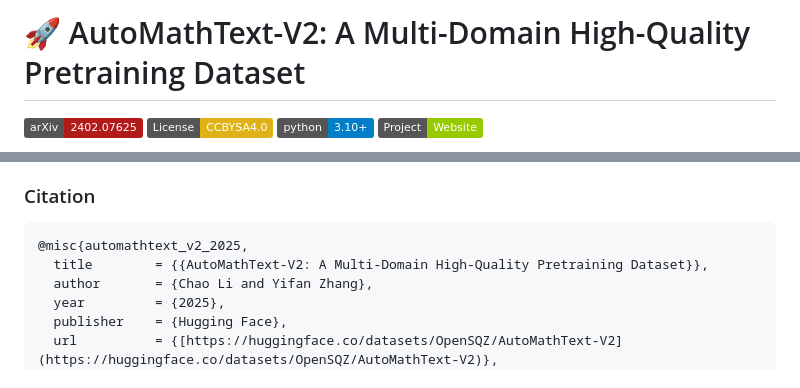
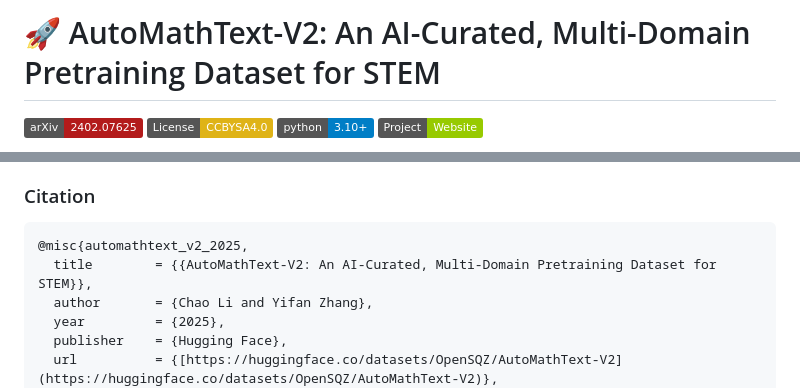
Before and after one commit to yifanzhang-pro/AutoMathText-V2, a Markdown page: README.md, 2 parts joined by grey strips. Drawn GitHub-style; badges without logos.

Commit message:
Update dataset title in README and citation

````diff
--- a/README.md
+++ b/README.md
@@ -1,4 +1,4 @@
-# 🚀 AutoMathText-V2: A Multi-Domain High-Quality Pretraining Dataset
+# 🚀 AutoMathText-V2: An AI-Curated, Multi-Domain Pretraining Dataset for STEM
 
 [![arXiv](https://img.shields.io/badge/arXiv-2402.07625-b31b1b.svg)](https://arxiv.org/abs/2402.07625)
 [![License: CC-BY-SA-4.0](https://img.shields.io/badge/License-CCBYSA4.0-yellow.svg)](https://creativecommons.org/licenses/by-sa/4.0/)
@@ -380,7 +380,7 @@ Released under **Apache 2.0 License** for maximum accessibility and research use
 
 ```bibtex
 @misc{automathtext_v2_2025,
-  title        = {{AutoMathText-V2: A Multi-Domain High-Quality Pretraining Dataset}},
+  title        = {{AutoMathText-V2: An AI-Curated, Multi-Domain Pretraining Dataset for STEM}},
   author       = {Chao Li and Yifan Zhang},
   year         = {2025},
   publisher    = {Hugging Face},
````
